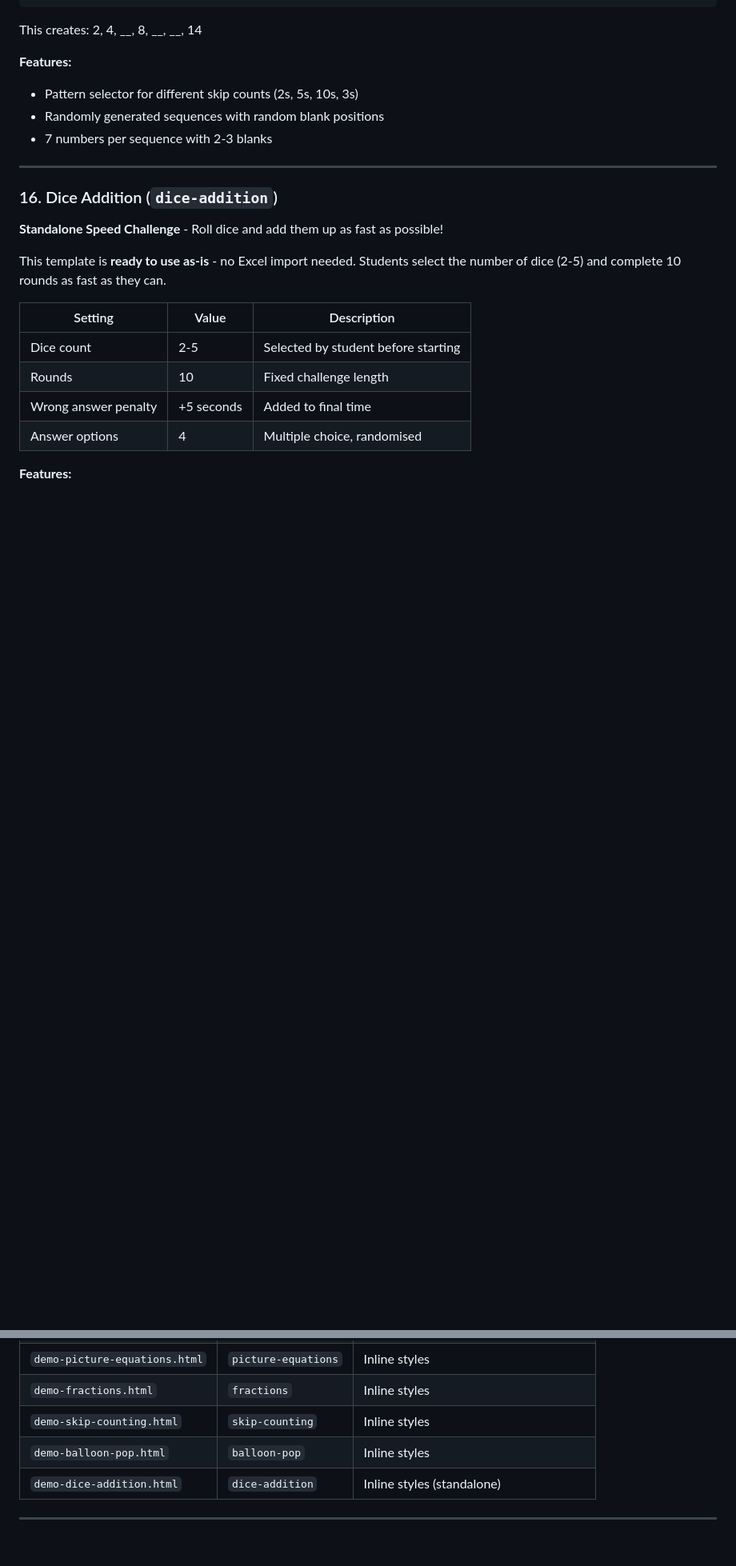
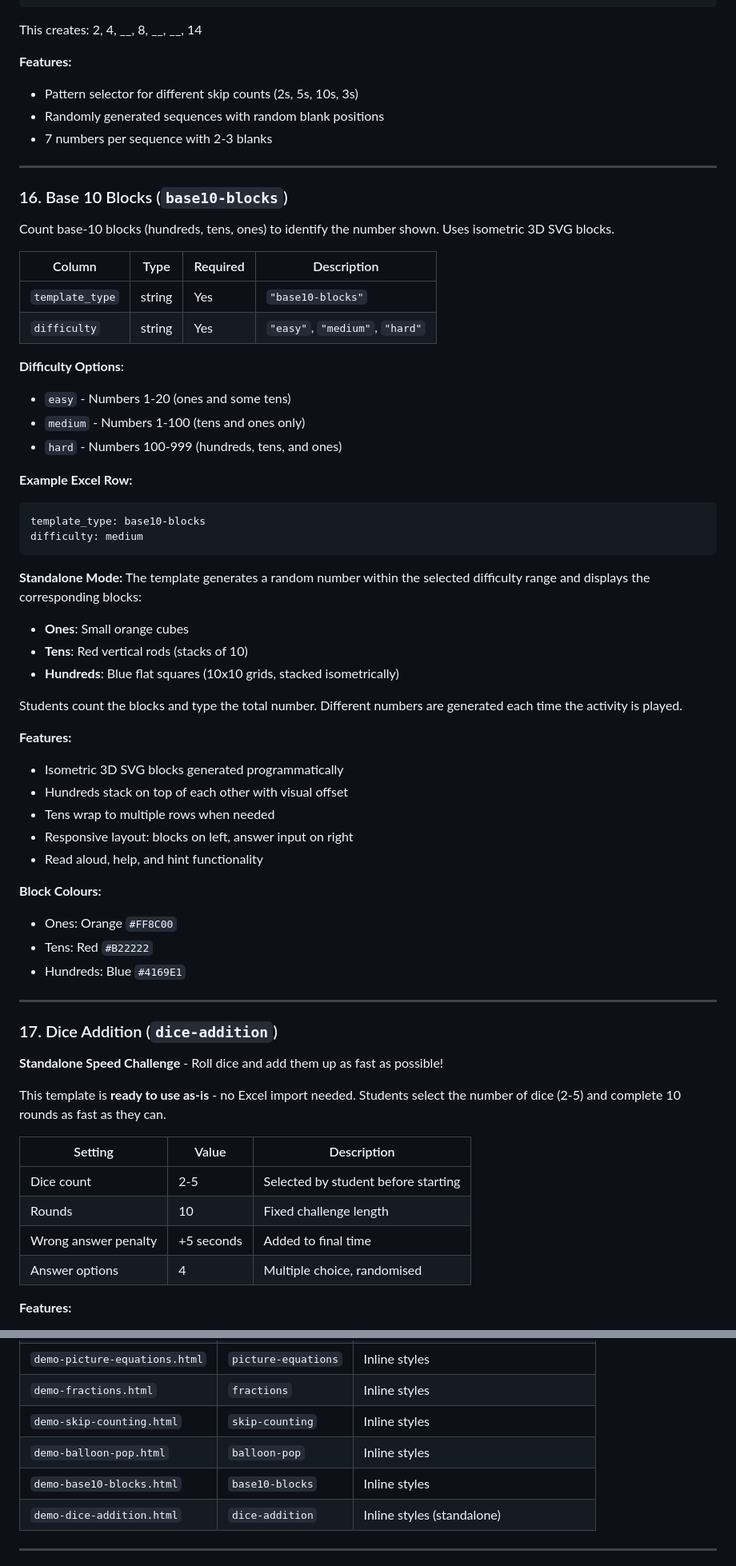
Before and after one commit to dannyboy166/quiz-templates, a Markdown page: DEVELOPER-GUIDE.md, 2 parts joined by grey strips. Shown at 80% size. Drawn GitHub-style; blank space fills up the shorter version.

Commit message:
Add Base 10 Blocks documentation to developer guide
- Added section 16 for base10-blocks template type
- Documented difficulty levels (easy, medium, hard)
- Added block colors (orange ones, red tens, blue hundreds)
- Updated file reference table
- Added to Blazor components list

🤖 Generated with [Claude Code](https://claude.com/claude-code)

Co-Authored-By: Claude Opus 4.5 <noreply@anthropic.com>

````diff
--- a/DEVELOPER-GUIDE.md
+++ b/DEVELOPER-GUIDE.md
@@ -531,7 +531,49 @@ This creates: 2, 4, __, 8, __, __, 14
 
 ---
 
-### 16. Dice Addition (`dice-addition`)
+### 16. Base 10 Blocks (`base10-blocks`)
+
+Count base-10 blocks (hundreds, tens, ones) to identify the number shown. Uses isometric 3D SVG blocks.
+
+| Column | Type | Required | Description |
+|--------|------|----------|-------------|
+| `template_type` | string | Yes | `"base10-blocks"` |
+| `difficulty` | string | Yes | `"easy"`, `"medium"`, `"hard"` |
+
+**Difficulty Options:**
+- `easy` - Numbers 1-20 (ones and some tens)
+- `medium` - Numbers 1-100 (tens and ones only)
+- `hard` - Numbers 100-999 (hundreds, tens, and ones)
+
+**Example Excel Row:**
+```
+template_type: base10-blocks
+difficulty: medium
+```
+
+**Standalone Mode:**
+The template generates a random number within the selected difficulty range and displays the corresponding blocks:
+- **Ones**: Small orange cubes
+- **Tens**: Red vertical rods (stacks of 10)
+- **Hundreds**: Blue flat squares (10x10 grids, stacked isometrically)
+
+Students count the blocks and type the total number. Different numbers are generated each time the activity is played.
+
+**Features:**
+- Isometric 3D SVG blocks generated programmatically
+- Hundreds stack on top of each other with visual offset
+- Tens wrap to multiple rows when needed
+- Responsive layout: blocks on left, answer input on right
+- Read aloud, help, and hint functionality
+
+**Block Colours:**
+- Ones: Orange `#FF8C00`
+- Tens: Red `#B22222`
+- Hundreds: Blue `#4169E1`
+
+---
+
+### 17. Dice Addition (`dice-addition`)
 
 **Standalone Speed Challenge** - Roll dice and add them up as fast as possible!
 
@@ -745,6 +791,7 @@ public class QuestionImportService
 | `demo-fractions.html` | `fractions` | Inline styles |
 | `demo-skip-counting.html` | `skip-counting` | Inline styles |
 | `demo-balloon-pop.html` | `balloon-pop` | Inline styles |
+| `demo-base10-blocks.html` | `base10-blocks` | Inline styles |
 | `demo-dice-addition.html` | `dice-addition` | Inline styles (standalone) |
 
 ---
````
Also changed, not shown: other parts of DEVELOPER-GUIDE.md (+4 -0 lines).
